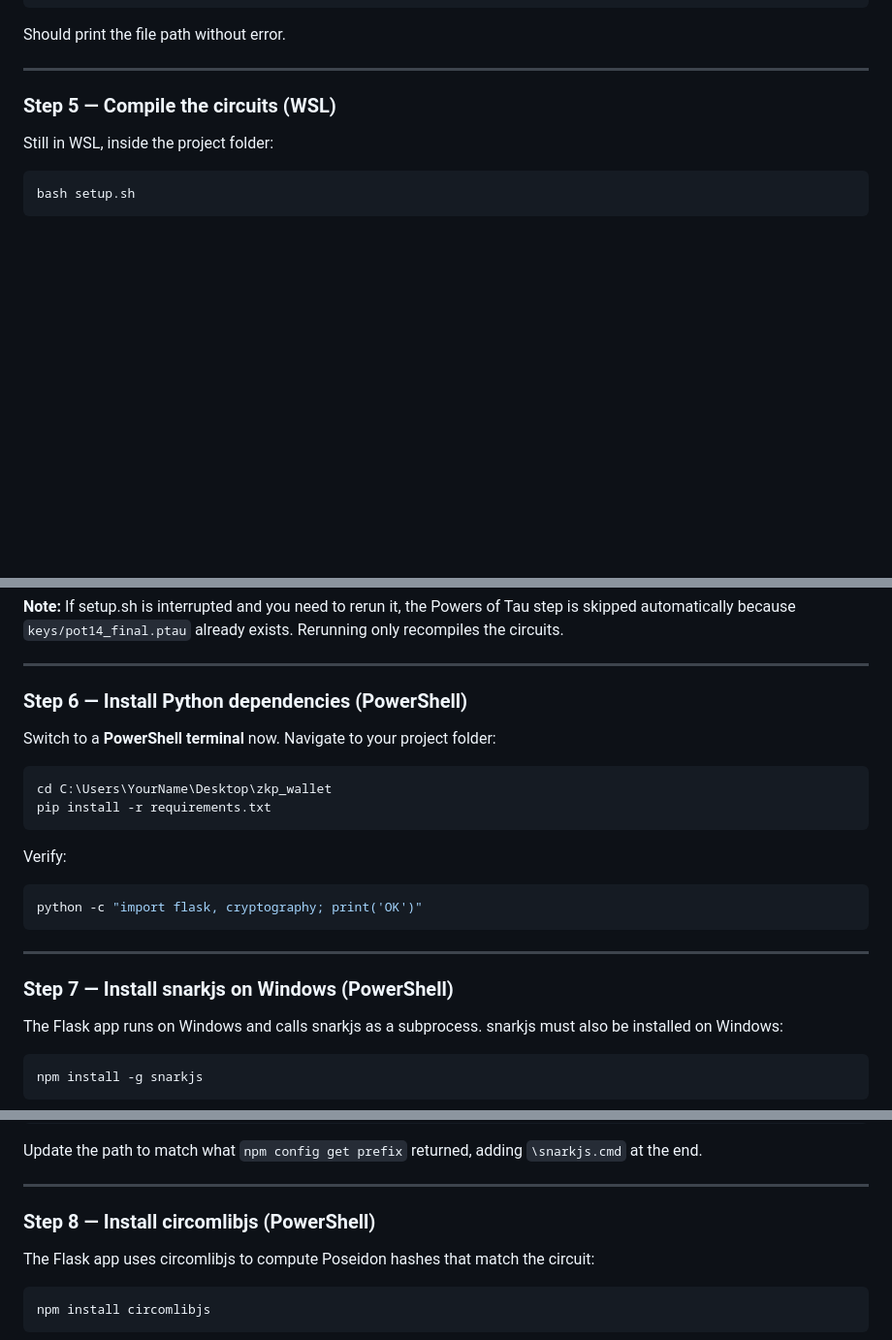
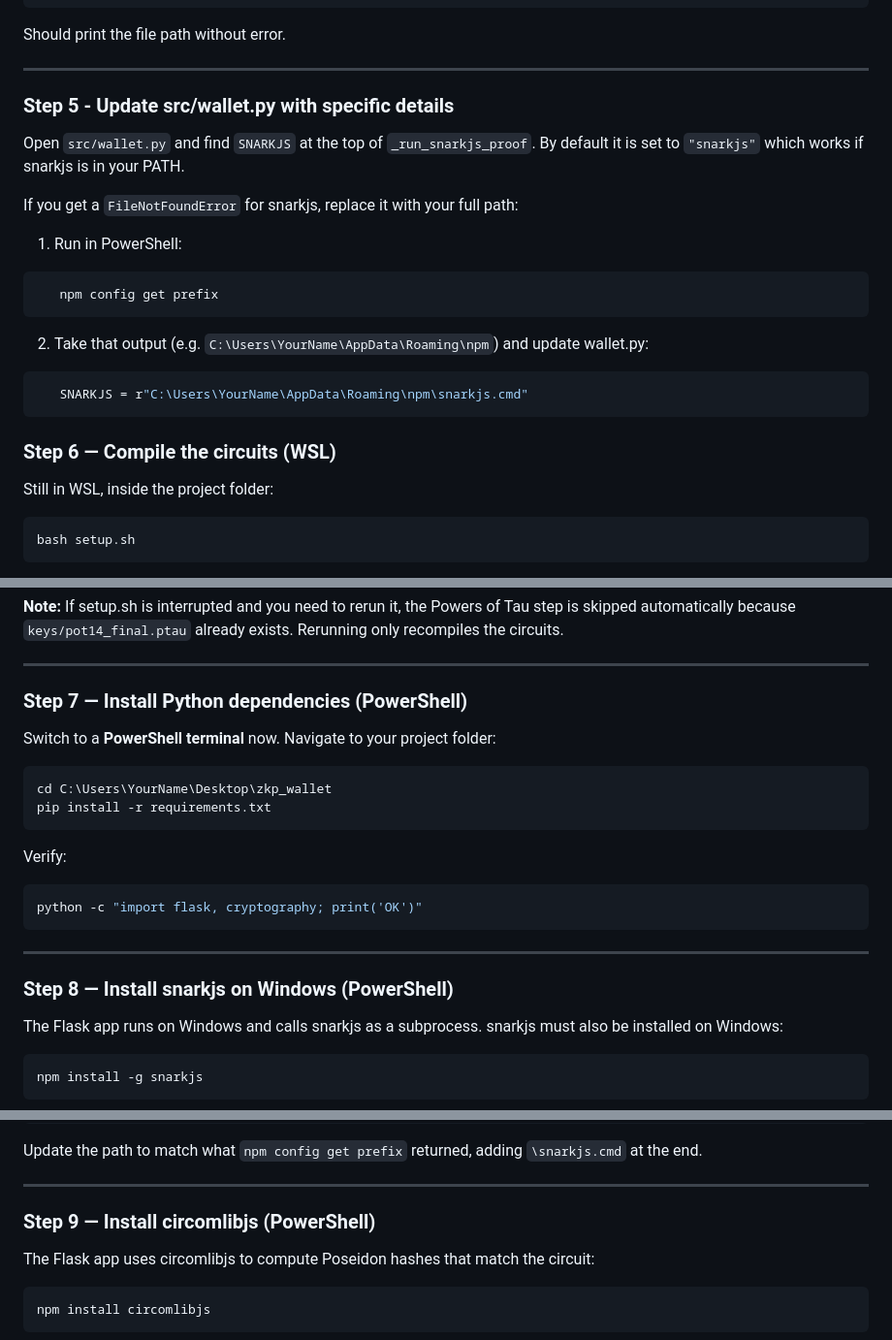
Before and after one commit to shreyaa1811/selective-disclosure-zkp-digital-wallet, a Markdown page: README.md, 3 parts joined by grey strips. Shown at 97% size. Rendered like a GitHub page; blank space fills up the shorter version.

Commit message:
Revise steps for wallet.py and installation process
Updated steps in README for clarity and correct sequencing.

````diff
--- a/README.md
+++ b/README.md
@@ -148,7 +148,23 @@ Should print the file path without error.
 
 ---
 
-### Step 5 — Compile the circuits (WSL)
+### Step 5 - Update src/wallet.py with specific details
+
+Open `src/wallet.py` and find `SNARKJS` at the top of `_run_snarkjs_proof`.
+By default it is set to `"snarkjs"` which works if snarkjs is in your PATH.
+
+If you get a `FileNotFoundError` for snarkjs, replace it with your full path:
+
+1. Run in PowerShell:
+```powershell
+   npm config get prefix
+```
+2. Take that output (e.g. `C:\Users\YourName\AppData\Roaming\npm`) and update wallet.py:
+```python
+   SNARKJS = r"C:\Users\YourName\AppData\Roaming\npm\snarkjs.cmd"
+```
+
+### Step 6 — Compile the circuits (WSL)
 
 Still in WSL, inside the project folder:
 
@@ -187,7 +203,7 @@ You should see: `AgeCheck_js/`, `BalanceCheck_js/`, `KYCCheck_js/`, `agecheck_fi
 
 ---
 
-### Step 6 — Install Python dependencies (PowerShell)
+### Step 7 — Install Python dependencies (PowerShell)
 
 Switch to a **PowerShell terminal** now. Navigate to your project folder:
 
@@ -203,7 +219,7 @@ python -c "import flask, cryptography; print('OK')"
 
 ---
 
-### Step 7 — Install snarkjs on Windows (PowerShell)
+### Step 8 — Install snarkjs on Windows (PowerShell)
 
 The Flask app runs on Windows and calls snarkjs as a subprocess. snarkjs must also be installed on Windows:
 
@@ -226,7 +242,7 @@ Update the path to match what `npm config get prefix` returned, adding `\snarkjs
 
 ---
 
-### Step 8 — Install circomlibjs (PowerShell)
+### Step 9 — Install circomlibjs (PowerShell)
 
 The Flask app uses circomlibjs to compute Poseidon hashes that match the circuit:
 
````
